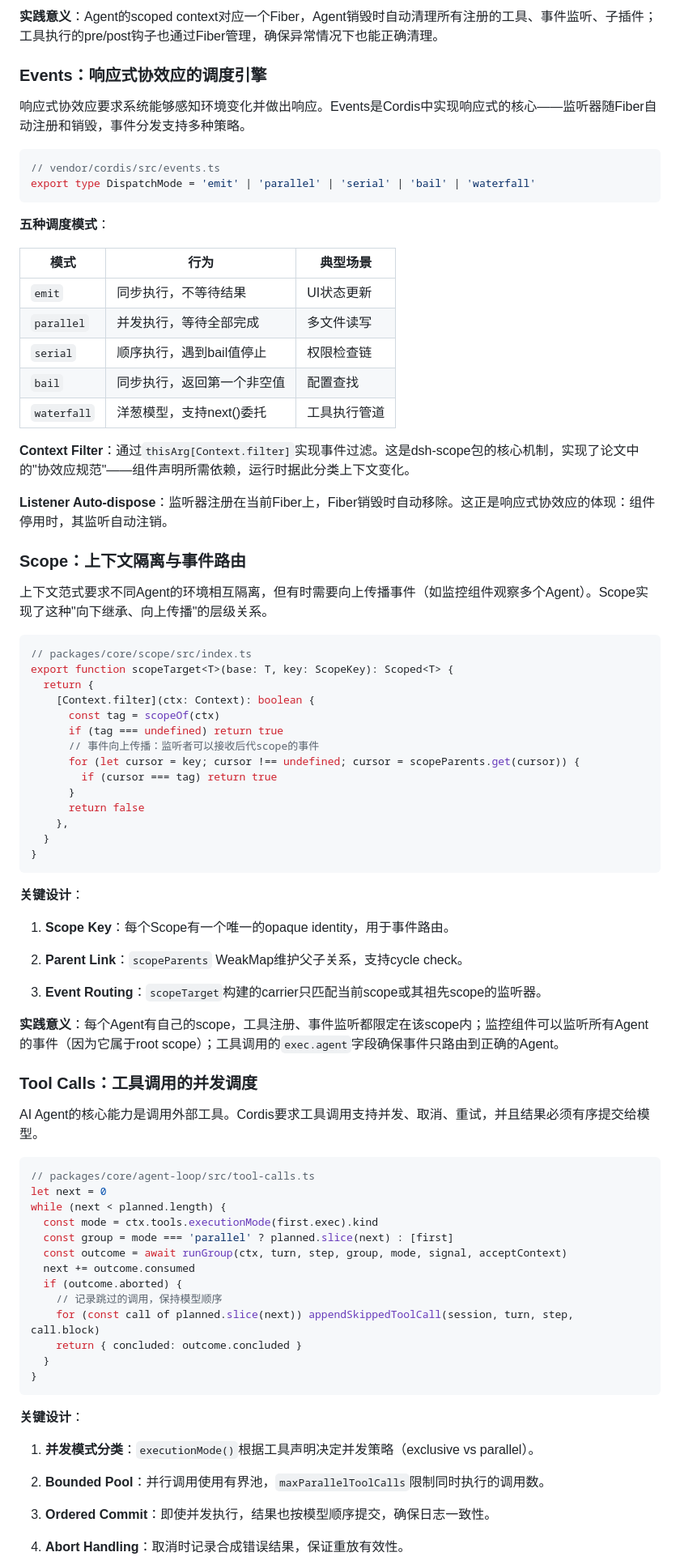
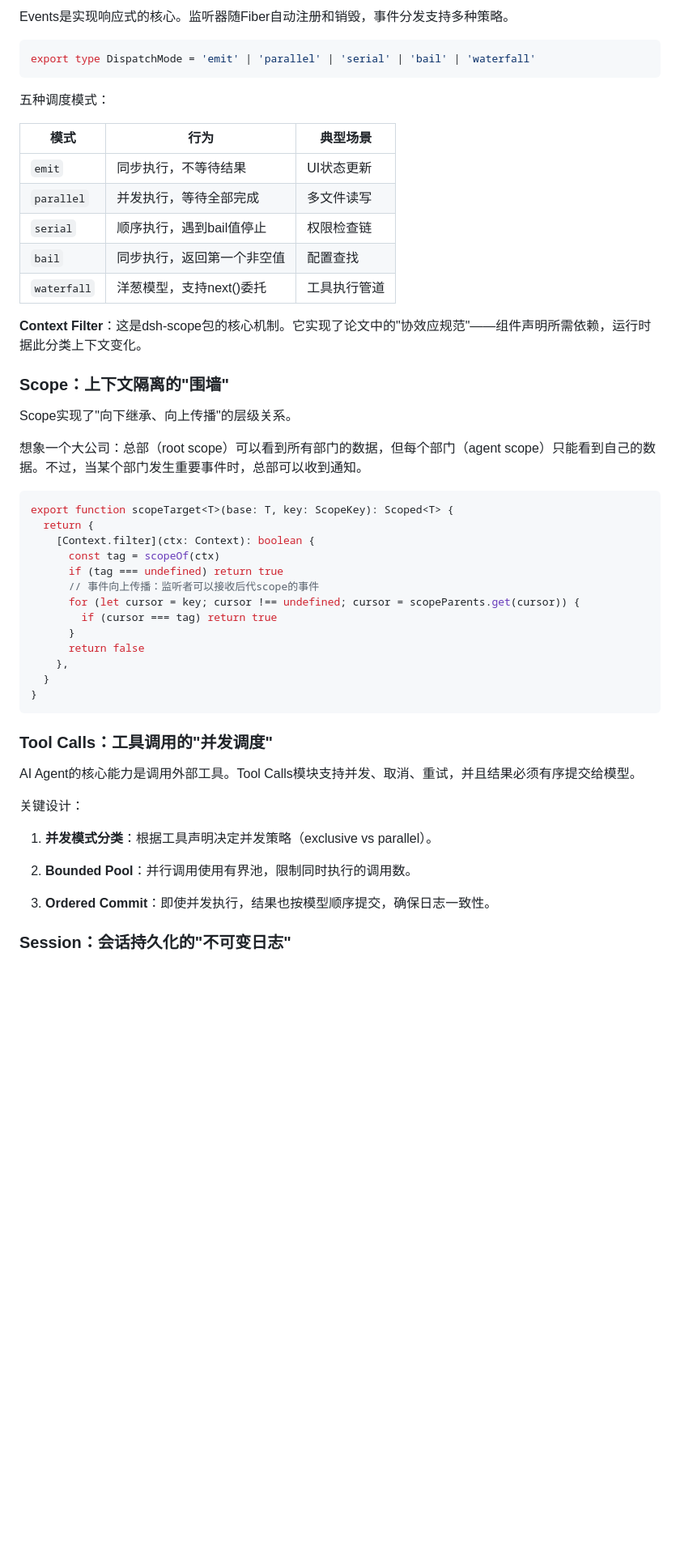
Before and after one commit to lizhemin15/lizhemin15.github.io, a Markdown page: blogs/blog-cordis-paradigm.md, the part around one of its changes. Shown at 81% size. Drawn GitHub-style; blank space fills up the shorter version.

````diff
--- a/blogs/blog-cordis-paradigm.md
+++ b/blogs/blog-cordis-paradigm.md
@@ -152,16 +169,11 @@ export class Fiber<T = any> extends Promise<T> {
 
-**实践意义**：Agent的scoped context对应一个Fiber，Agent销毁时自动清理所有注册的工具、事件监听、子插件；工具执行的pre/post钩子也通过Fiber管理，确保异常情况下也能正确清理。
-
-### Events：响应式协效应的调度引擎
-
-响应式协效应要求系统能够感知环境变化并做出响应。Events是Cordis中实现响应式的核心——监听器随Fiber自动注册和销毁，事件分发支持多种策略。
+Events是实现响应式的核心。监听器随Fiber自动注册和销毁，事件分发支持多种策略。
 
 ```typescript
-// vendor/cordis/src/events.ts
 export type DispatchMode = 'emit' | 'parallel' | 'serial' | 'bail' | 'waterfall'
 ```
 
-**五种调度模式**：
+五种调度模式：
 
 | 模式 | 行为 | 典型场景 |
 |------|------|----------|
@@ -171,16 +183,15 @@ export type DispatchMode = 'emit' | 'parallel' | 'serial' | 'bail' | 'waterfall'
 | `bail` | 同步执行，返回第一个非空值 | 配置查找 |
 | `waterfall` | 洋葱模型，支持next()委托 | 工具执行管道 |
 
-**Context Filter**：通过`thisArg[Context.filter]`实现事件过滤。这是dsh-scope包的核心机制，实现了论文中的"协效应规范"——组件声明所需依赖，运行时据此分类上下文变化。
+**Context Filter**：这是dsh-scope包的核心机制。它实现了论文中的"协效应规范"——组件声明所需依赖，运行时据此分类上下文变化。
 
-**Listener Auto-dispose**：监听器注册在当前Fiber上，Fiber销毁时自动移除。这正是响应式协效应的体现：组件停用时，其监听自动注销。
+### Scope：上下文隔离的"围墙"
 
-### Scope：上下文隔离与事件路由
+Scope实现了"向下继承、向上传播"的层级关系。
 
-上下文范式要求不同Agent的环境相互隔离，但有时需要向上传播事件（如监控组件观察多个Agent）。Scope实现了这种"向下继承、向上传播"的层级关系。
+想象一个大公司：总部（root scope）可以看到所有部门的数据，但每个部门（agent scope）只能看到自己的数据。不过，当某个部门发生重要事件时，总部可以收到通知。
 
 ```typescript
-// packages/core/scope/src/index.ts
 export function scopeTarget<T>(base: T, key: ScopeKey): Scoped<T> {
   return {
     [Context.filter](ctx: Context): boolean {
@@ -196,43 +207,17 @@ export function scopeTarget<T>(base: T, key: ScopeKey): Scoped<T> {
 }
 ```
 
-**关键设计**：
+### Tool Calls：工具调用的"并发调度"
 
-1. **Scope Key**：每个Scope有一个唯一的opaque identity，用于事件路由。
+AI Agent的核心能力是调用外部工具。Tool Calls模块支持并发、取消、重试，并且结果必须有序提交给模型。
 
-2. **Parent Link**：`scopeParents` WeakMap维护父子关系，支持cycle check。
+关键设计：
 
-3. **Event Routing**：`scopeTarget`构建的carrier只匹配当前scope或其祖先scope的监听器。
+1. **并发模式分类**：根据工具声明决定并发策略（exclusive vs parallel）。
 
-**实践意义**：每个Agent有自己的scope，工具注册、事件监听都限定在该scope内；监控组件可以监听所有Agent的事件（因为它属于root scope）；工具调用的`exec.agent`字段确保事件只路由到正确的Agent。
-
-### Tool Calls：工具调用的并发调度
-
-AI Agent的核心能力是调用外部工具。Cordis要求工具调用支持并发、取消、重试，并且结果必须有序提交给模型。
-
-```typescript
-// packages/core/agent-loop/src/tool-calls.ts
-let next = 0
-while (next < planned.length) {
-  const mode = ctx.tools.executionMode(first.exec).kind
-  const group = mode === 'parallel' ? planned.slice(next) : [first]
-  const outcome = await runGroup(ctx, turn, step, group, mode, signal, acceptContext)
-  next += outcome.consumed
-  if (outcome.aborted) {
-    // 记录跳过的调用，保持模型顺序
-    for (const call of planned.slice(next)) appendSkippedToolCall(session, turn, step, call.block)
-    return { concluded: outcome.concluded }
-  }
-}
-```
-
-**关键设计**：
-
-1. **并发模式分类**：`executionMode()`根据工具声明决定并发策略（exclusive vs parallel）。
-
-2. **Bounded Pool**：并行调用使用有界池，`maxParallelToolCalls`限制同时执行的调用数。
+2. **Bounded Pool**：并行调用使用有界池，限制同时执行的调用数。
 
 3. **Ordered Commit**：即使并发执行，结果也按模型顺序提交，确保日志一致性。
 
-4. **Abort Handling**：取消时记录合成错误结果，保证重放有效性。
+### Session：会话持久化的"不可变日志"
 
````
Also changed, not shown: other parts of blogs/blog-cordis-paradigm.md (+85 -81 lines).
